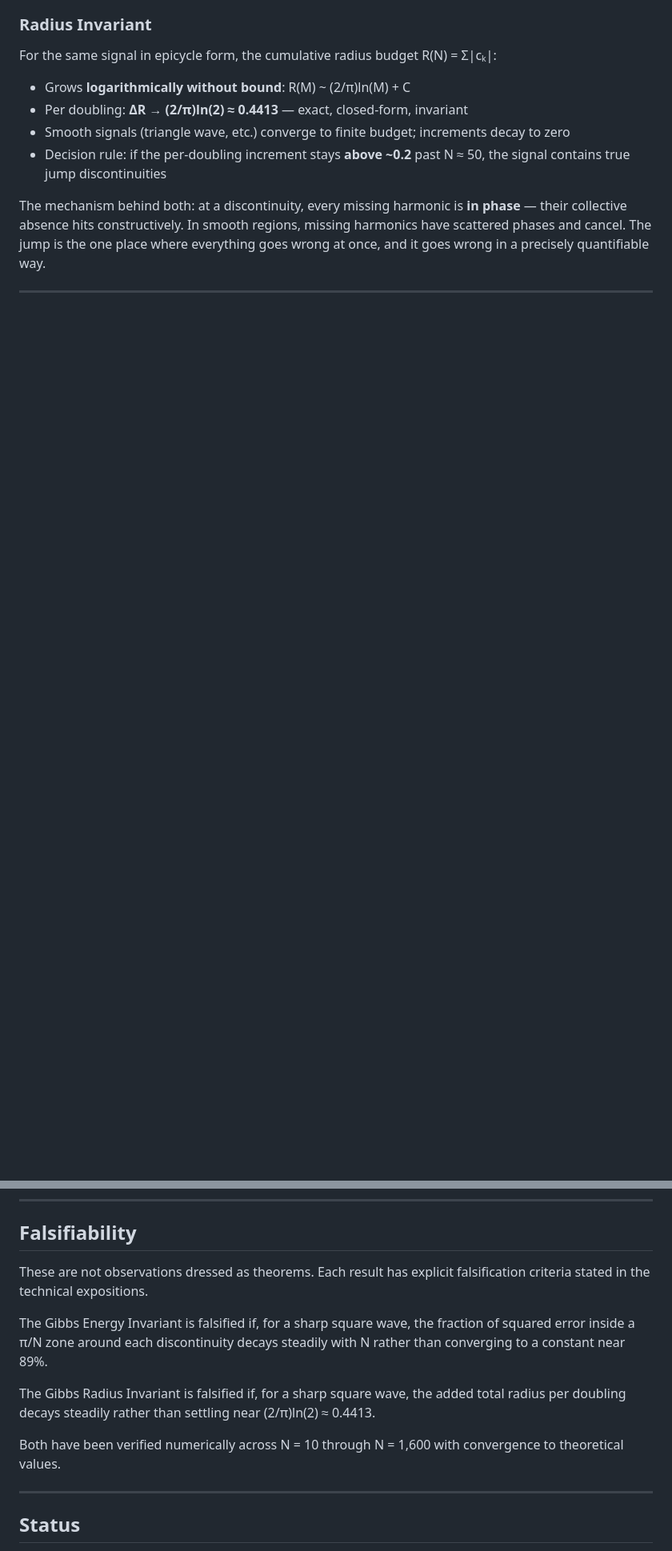
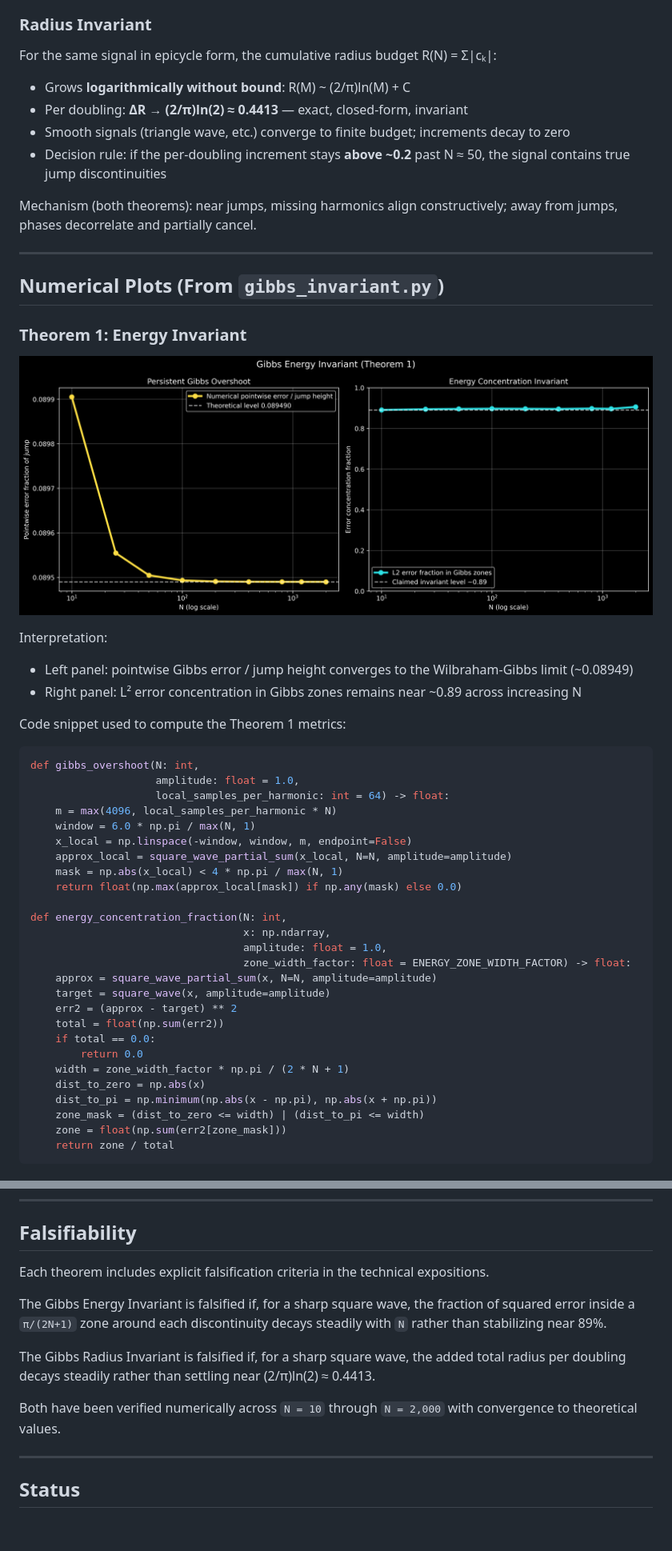
Before and after one commit to zfifteen/gibbs-invariant, a Markdown page: README.md, 2 parts joined by grey strips. Shown at 80% size. GitHub-like rendering; blank space fills up the shorter version.

Commit message:
docs: refine theorem exposition and README with corrected notation and clearer summaries

````diff
--- a/README.md
+++ b/README.md
@@ -57,4 +55,49 @@ For the same signal in epicycle form, the cumulative radius budget R(N) = Σ|c
 - Smooth signals (triangle wave, etc.) converge to finite budget; increments decay to zero
 - Decision rule: if the per-doubling increment stays **above ~0.2** past N ≈ 50, the signal contains true jump discontinuities
 
-The mechanism behind both: at a discontinuity, every missing harmonic is **in phase** — their collective absence hits constructively. In smooth regions, missing harmonics have scattered phases and cancel. The jump is the one place where everything goes wrong at once, and it goes wrong in a precisely quantifiable way.
+Mechanism (both theorems): near jumps, missing harmonics align constructively; away from jumps, phases decorrelate and partially cancel.
+
+---
+
+## Numerical Plots (From `gibbs_invariant.py`)
+
+### Theorem 1: Energy Invariant
+
+![Gibbs Energy Invariant Plot](assets/energy_invariant.png)
+
+Interpretation:
+
+- Left panel: pointwise Gibbs error / jump height converges to the Wilbraham-Gibbs limit (~0.08949)
+- Right panel: L² error concentration in Gibbs zones remains near ~0.89 across increasing N
+
+Code snippet used to compute the Theorem 1 metrics:
+
+```python
+def gibbs_overshoot(N: int,
+                    amplitude: float = 1.0,
+                    local_samples_per_harmonic: int = 64) -> float:
+    m = max(4096, local_samples_per_harmonic * N)
+    window = 6.0 * np.pi / max(N, 1)
+    x_local = np.linspace(-window, window, m, endpoint=False)
+    approx_local = square_wave_partial_sum(x_local, N=N, amplitude=amplitude)
+    mask = np.abs(x_local) < 4 * np.pi / max(N, 1)
+    return float(np.max(approx_local[mask]) if np.any(mask) else 0.0)
+
+def energy_concentration_fraction(N: int,
+                                  x: np.ndarray,
+                                  amplitude: float = 1.0,
+                                  zone_width_factor: float = ENERGY_ZONE_WIDTH_FACTOR) -> float:
+    approx = square_wave_partial_sum(x, N=N, amplitude=amplitude)
+    target = square_wave(x, amplitude=amplitude)
+    err2 = (approx - target) ** 2
+    total = float(np.sum(err2))
+    if total == 0.0:
+        return 0.0
+    width = zone_width_factor * np.pi / (2 * N + 1)
+    dist_to_zero = np.abs(x)
+    dist_to_pi = np.minimum(np.abs(x - np.pi), np.abs(x + np.pi))
+    zone_mask = (dist_to_zero <= width) | (dist_to_pi <= width)
+    zone = float(np.sum(err2[zone_mask]))
+    return zone / total
+```
+
@@ -82,13 +160,13 @@ The mechanism behind both: at a discontinuity, every missing harmonic is **in ph
 
 ## Falsifiability
 
-These are not observations dressed as theorems. Each result has explicit falsification criteria stated in the technical expositions.
+Each theorem includes explicit falsification criteria in the technical expositions.
 
-The Gibbs Energy Invariant is falsified if, for a sharp square wave, the fraction of squared error inside a π/N zone around each discontinuity decays steadily with N rather than converging to a constant near 89%.
+The Gibbs Energy Invariant is falsified if, for a sharp square wave, the fraction of squared error inside a `π/(2N+1)` zone around each discontinuity decays steadily with `N` rather than stabilizing near 89%.
 
 The Gibbs Radius Invariant is falsified if, for a sharp square wave, the added total radius per doubling decays steadily rather than settling near (2/π)ln(2) ≈ 0.4413.
 
-Both have been verified numerically across N = 10 through N = 1,600 with convergence to theoretical values.
+Both have been verified numerically across `N = 10` through `N = 2,000` with convergence to theoretical values.
 
 ---
 
````
Also changed, not shown: other parts of README.md (+48 -15 lines), docs/theorem_1_technical_exposition.md (+3 -3 lines).
